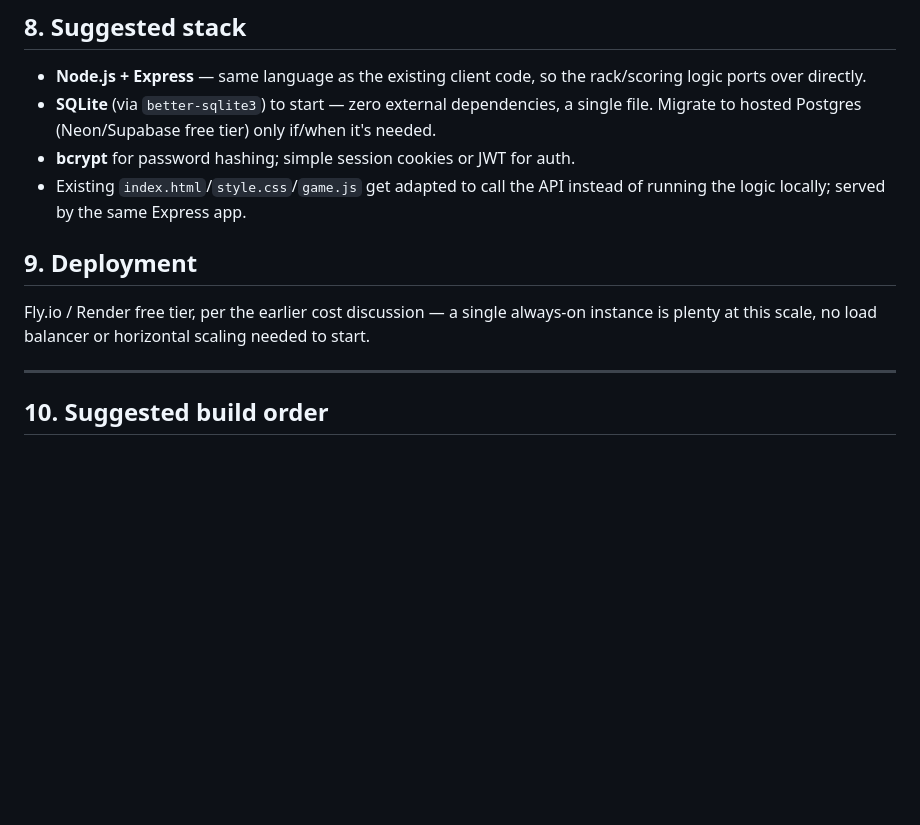
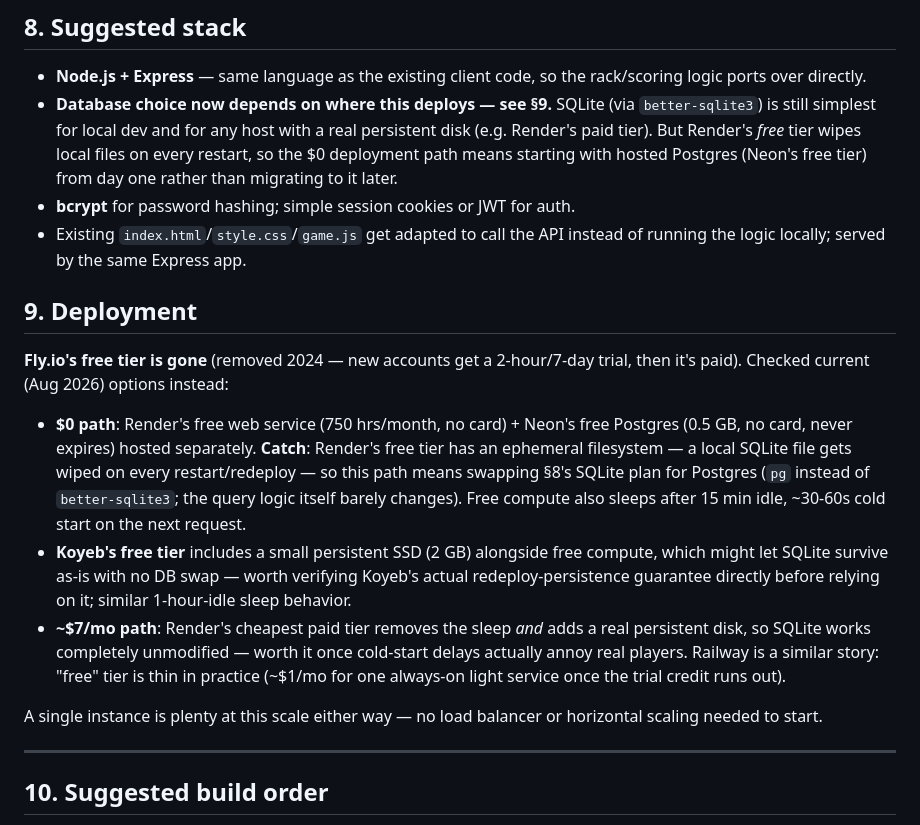
Before and after one commit to dbb1235/many-words-game, a Markdown page: MULTIPLAYER_PLAN.md, the part around the change. Rendered like a GitHub page; blank space fills up the shorter version.

Commit message:
Update deployment plan: Fly.io free tier is gone, Render needs Postgres
Checked current (Aug 2026) hosting pricing — Fly.io removed its free
tier in 2024, and Render's free web services have an ephemeral
filesystem that wipes local SQLite files on every restart. Replaces
the stale Fly.io/Render recommendation with two real $0 paths (Render
free + Neon free Postgres, or Koyeb's free tier with persistent SSD)
and notes the ~$7/mo Render tier as the no-cold-start, SQLite-stays-
unmodified option. Also updates §8's stack choice to reflect that
Postgres may be needed from day one rather than as a later migration.

```diff
--- a/MULTIPLAYER_PLAN.md
+++ b/MULTIPLAYER_PLAN.md
@@ -176,9 +176,12 @@ user — computed on read, no need to store it separately.
 
 - **Node.js + Express** — same language as the existing client code, so
   the rack/scoring logic ports over directly.
-- **SQLite** (via `better-sqlite3`) to start — zero external
-  dependencies, a single file. Migrate to hosted Postgres (Neon/Supabase
-  free tier) only if/when it's needed.
+- **Database choice now depends on where this deploys — see §9.**
+  SQLite (via `better-sqlite3`) is still simplest for local dev and for
+  any host with a real persistent disk (e.g. Render's paid tier). But
+  Render's *free* tier wipes local files on every restart, so the $0
+  deployment path means starting with hosted Postgres (Neon's free
+  tier) from day one rather than migrating to it later.
 - **bcrypt** for password hashing; simple session cookies or JWT for
   auth.
 - Existing `index.html`/`style.css`/`game.js` get adapted to call the
@@ -187,9 +190,30 @@ user — computed on read, no need to store it separately.
 
 ## 9. Deployment
 
-Fly.io / Render free tier, per the earlier cost discussion — a single
-always-on instance is plenty at this scale, no load balancer or
-horizontal scaling needed to start.
+**Fly.io's free tier is gone** (removed 2024 — new accounts get a
+2-hour/7-day trial, then it's paid). Checked current (Aug 2026) options
+instead:
+
+- **$0 path**: Render's free web service (750 hrs/month, no card) +
+  Neon's free Postgres (0.5 GB, no card, never expires) hosted
+  separately. **Catch**: Render's free tier has an ephemeral
+  filesystem — a local SQLite file gets wiped on every restart/redeploy
+  — so this path means swapping §8's SQLite plan for Postgres (`pg`
+  instead of `better-sqlite3`; the query logic itself barely changes).
+  Free compute also sleeps after 15 min idle, ~30-60s cold start on the
+  next request.
+- **Koyeb's free tier** includes a small persistent SSD (2 GB) alongside
+  free compute, which might let SQLite survive as-is with no DB swap —
+  worth verifying Koyeb's actual redeploy-persistence guarantee
+  directly before relying on it; similar 1-hour-idle sleep behavior.
+- **~$7/mo path**: Render's cheapest paid tier removes the sleep *and*
+  adds a real persistent disk, so SQLite works completely unmodified —
+  worth it once cold-start delays actually annoy real players. Railway
+  is a similar story: "free" tier is thin in practice (~$1/mo for one
+  always-on light service once the trial credit runs out).
+
+A single instance is plenty at this scale either way — no load
+balancer or horizontal scaling needed to start.
 
 ---
 
```
